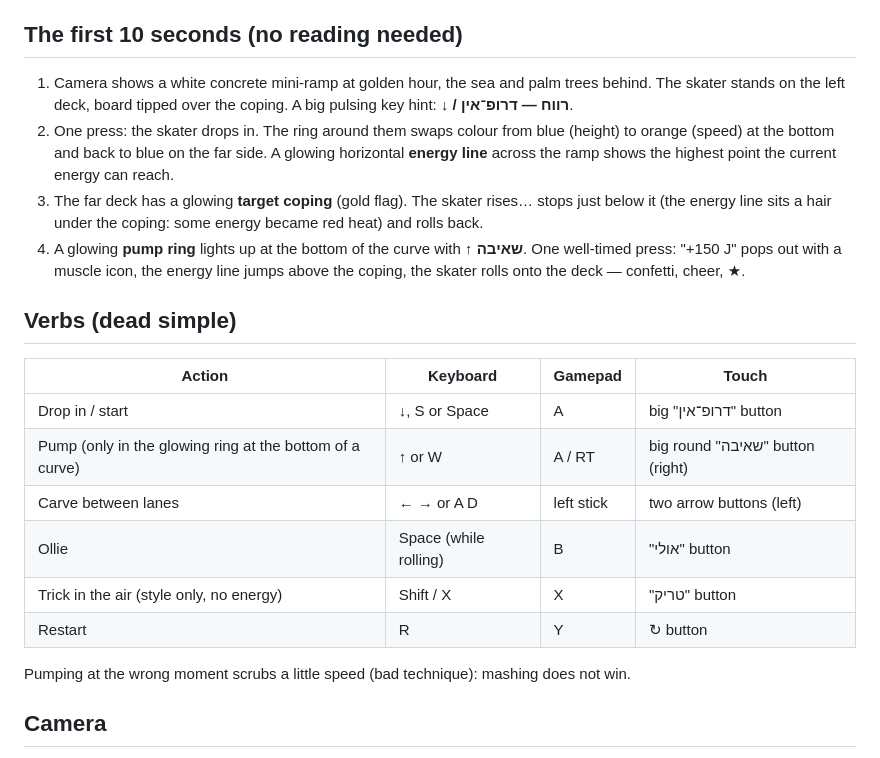
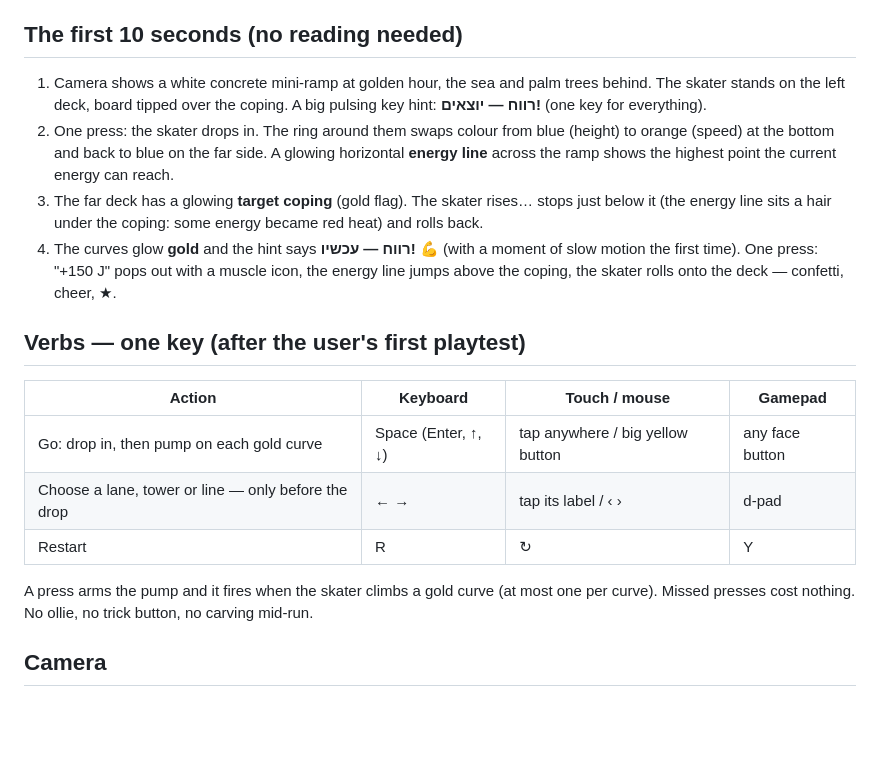
Before and after one commit to AceDZN/halfpipe-joule, a Markdown page: GAME_IDENTITY.md, the part around the change. GitHub-like rendering; blank space fills up the shorter version.

```diff
--- a/GAME_IDENTITY.md
+++ b/GAME_IDENTITY.md
@@ -4,22 +4,19 @@
 A sunset skateboarding game on the Tel Aviv promenade where you can **see your energy**: a ring around the skater shows height energy, motion energy and heat in joules, live — and you can never ride higher than your energy allows.
 
 ## The first 10 seconds (no reading needed)
-1. Camera shows a white concrete mini-ramp at golden hour, the sea and palm trees behind. The skater stands on the left deck, board tipped over the coping. A big pulsing key hint: **↓ / רווח — דרופ־אין**.
+1. Camera shows a white concrete mini-ramp at golden hour, the sea and palm trees behind. The skater stands on the left deck, board tipped over the coping. A big pulsing key hint: **רווח — יוצאים!** (one key for everything).
 2. One press: the skater drops in. The ring around them swaps colour from blue (height) to orange (speed) at the bottom and back to blue on the far side. A glowing horizontal **energy line** across the ramp shows the highest point the current energy can reach.
 3. The far deck has a glowing **target coping** (gold flag). The skater rises… stops just below it (the energy line sits a hair under the coping: some energy became red heat) and rolls back.
-4. A glowing **pump ring** lights up at the bottom of the curve with **↑ שאיבה**. One well-timed press: "+150 J" pops out with a muscle icon, the energy line jumps above the coping, the skater rolls onto the deck — confetti, cheer, ★.
+4. The curves glow **gold** and the hint says **רווח — עכשיו! 💪** (with a moment of slow motion the first time). One press: "+150 J" pops out with a muscle icon, the energy line jumps above the coping, the skater rolls onto the deck — confetti, cheer, ★.
 
-## Verbs (dead simple)
-| Action | Keyboard | Gamepad | Touch |
+## Verbs — one key (after the user's first playtest)
+| Action | Keyboard | Touch / mouse | Gamepad |
 |---|---|---|---|
-| Drop in / start | ↓, S or Space | A | big "דרופ־אין" button |
-| Pump (only in the glowing ring at the bottom of a curve) | ↑ or W | A / RT | big round "שאיבה" button (right) |
-| Carve between lanes | ← → or A D | left stick | two arrow buttons (left) |
-| Ollie | Space (while rolling) | B | "אולי" button |
-| Trick in the air (style only, no energy) | Shift / X | X | "טריק" button |
-| Restart | R | Y | ↻ button |
+| Go: drop in, then pump on each gold curve | Space (Enter, ↑, ↓) | tap anywhere / big yellow button | any face button |
+| Choose a lane, tower or line — only before the drop | ← → | tap its label / ‹ › | d-pad |
+| Restart | R | ↻ | Y |
 
-Pumping at the wrong moment scrubs a little speed (bad technique): mashing does not win.
+A press arms the pump and it fires when the skater climbs a gold curve (at most one per curve). Missed presses cost nothing. No ollie, no trick button, no carving mid-run.
 
 ## Camera
 - Halfpipe / bowl levels: wide three-quarter side view that follows gently, so heights are always readable against the ramp.
```
Also changed, not shown: CURRICULUM.md (+3 -3 lines), README.md (+9 -11 lines).
